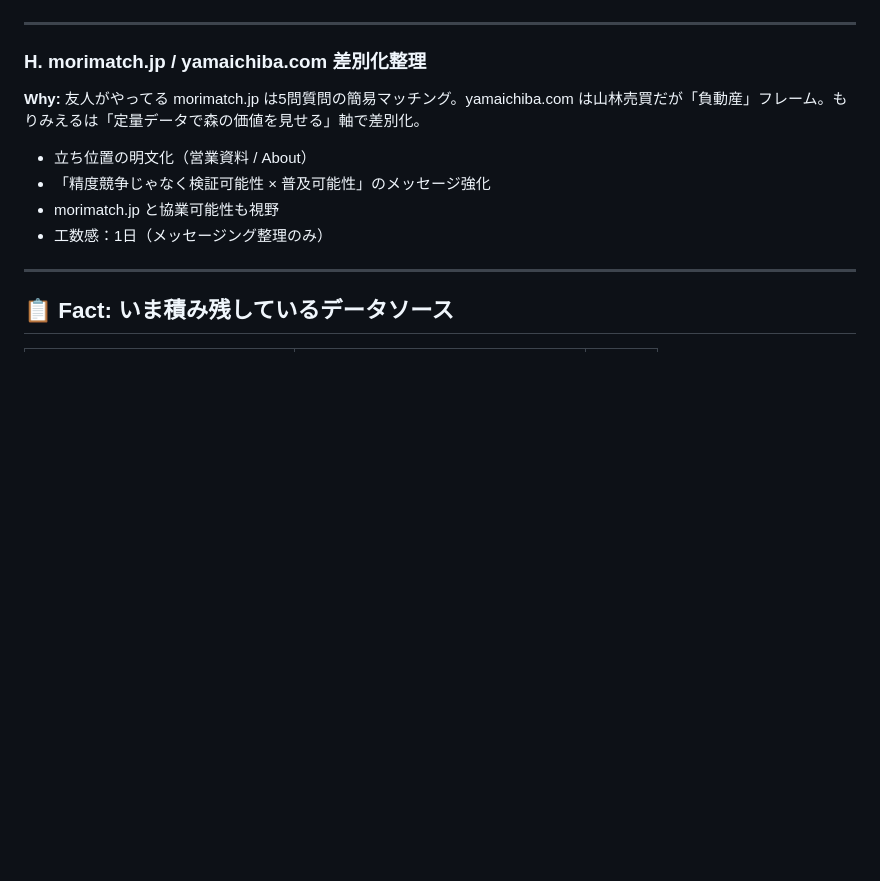
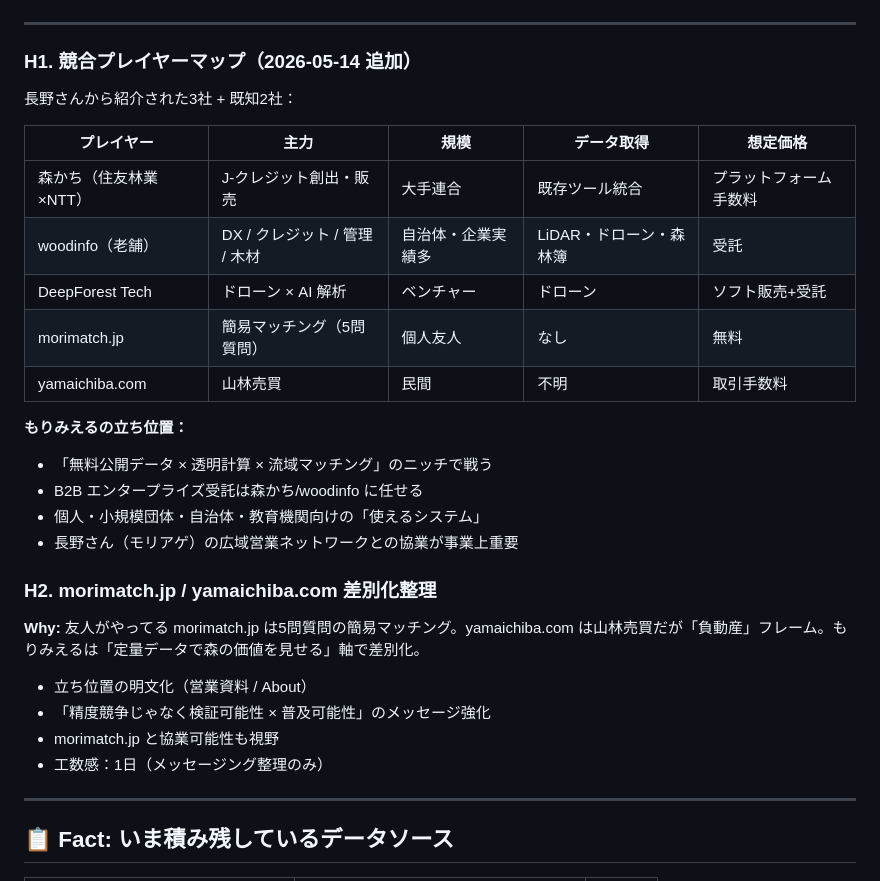
Before and after one commit to Ryujiyasu/morimieru, a Markdown page: ROADMAP.md, the part around the change. GitHub-like rendering; blank space fills up the shorter version.

Commit message:
Add competitor map (森かち / woodinfo / DeepForest) from Nagano-san briefing

```diff
--- a/ROADMAP.md
+++ b/ROADMAP.md
@@ -120,7 +120,25 @@
 
 ---
 
-### H. morimatch.jp / yamaichiba.com 差別化整理
+### H1. 競合プレイヤーマップ（2026-05-14 追加）
+
+長野さんから紹介された3社 + 既知2社：
+
+| プレイヤー | 主力 | 規模 | データ取得 | 想定価格 |
+|---|---|---|---|---|
+| 森かち（住友林業×NTT） | J-クレジット創出・販売 | 大手連合 | 既存ツール統合 | プラットフォーム手数料 |
+| woodinfo（老舗） | DX / クレジット / 管理 / 木材 | 自治体・企業実績多 | LiDAR・ドローン・森林簿 | 受託 |
+| DeepForest Tech | ドローン × AI 解析 | ベンチャー | ドローン | ソフト販売+受託 |
+| morimatch.jp | 簡易マッチング（5問質問） | 個人友人 | なし | 無料 |
+| yamaichiba.com | 山林売買 | 民間 | 不明 | 取引手数料 |
+
+**もりみえるの立ち位置：**
+- 「無料公開データ × 透明計算 × 流域マッチング」のニッチで戦う
+- B2B エンタープライズ受託は森かち/woodinfo に任せる
+- 個人・小規模団体・自治体・教育機関向けの「使えるシステム」
+- 長野さん（モリアゲ）の広域営業ネットワークとの協業が事業上重要
+
+### H2. morimatch.jp / yamaichiba.com 差別化整理
 
 **Why:** 友人がやってる morimatch.jp は5問質問の簡易マッチング。yamaichiba.com は山林売買だが「負動産」フレーム。もりみえるは「定量データで森の価値を見せる」軸で差別化。
 
```
